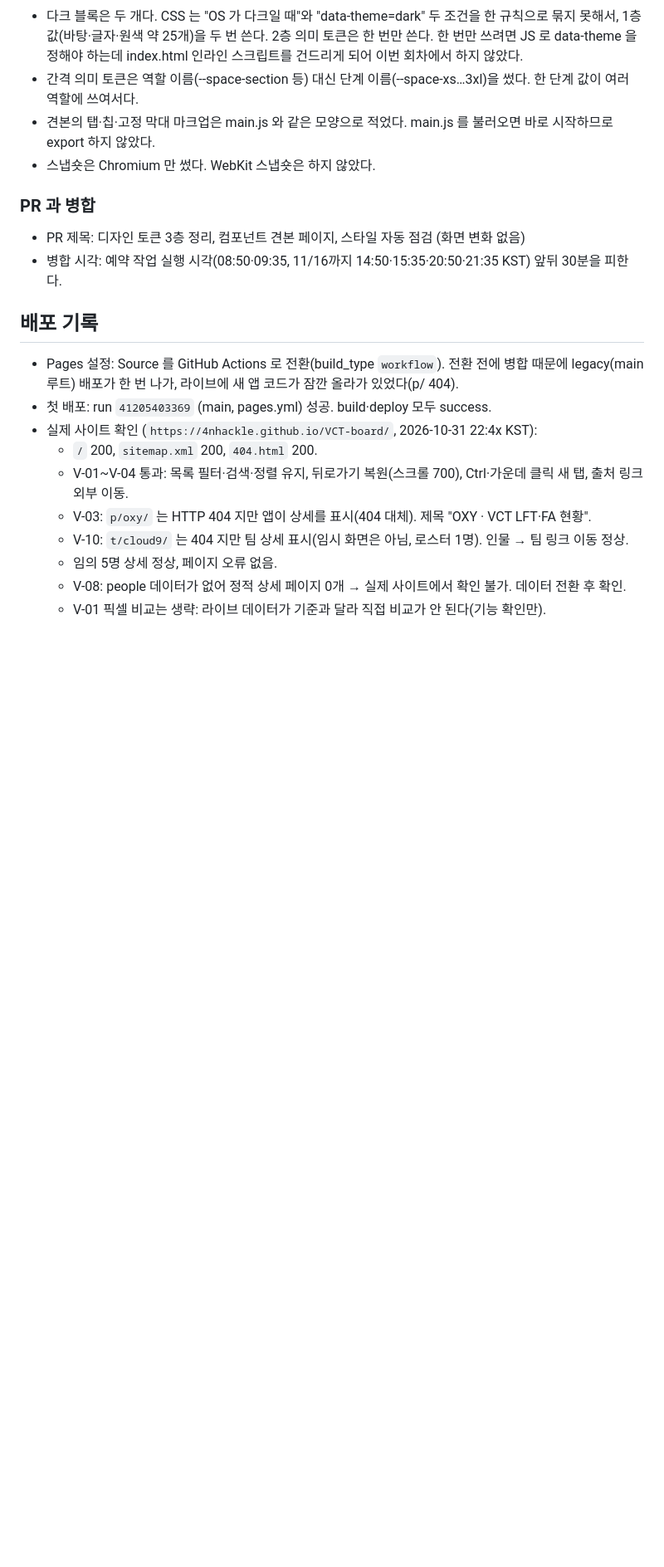
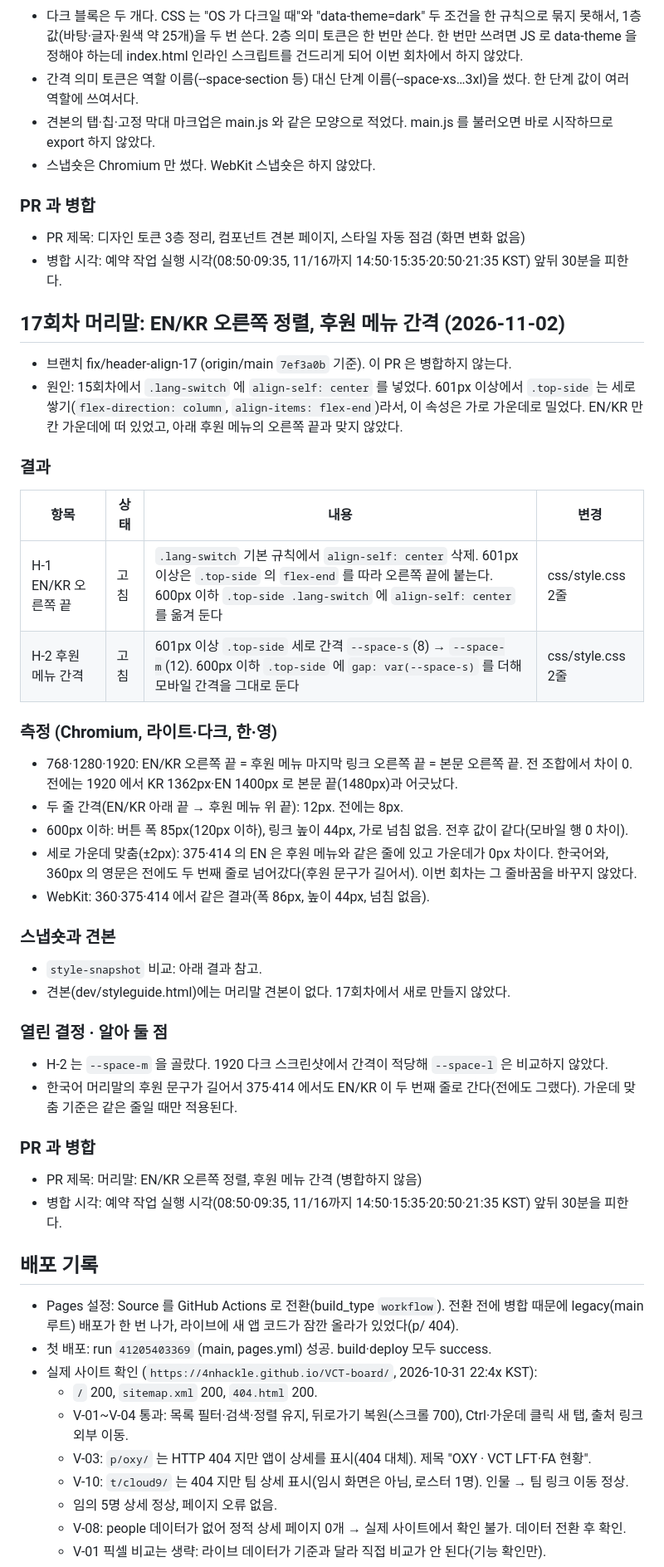
Before and after one commit to 4nhackle/VCT-board, a Markdown page: docs/PROGRESS.md, the part around the change. Shown at 83% size. Rendered like a GitHub page; blank space fills up the shorter version.

Commit message:
문서: 17회차 머리말 정렬 원인과 측정, design-brief 머리말 규칙 갱신
Co-Authored-By: Claude Haiku 5.5 <noreply@anthropic.com>

```diff
--- a/docs/PROGRESS.md
+++ b/docs/PROGRESS.md
@@ -563,6 +563,35 @@ node scripts/dev-server.mjs 8705 "$TEMP/vct-fixture"
 - PR 제목: 디자인 토큰 3층 정리, 컴포넌트 견본 페이지, 스타일 자동 점검 (화면 변화 없음)
 - 병합 시각: 예약 작업 실행 시각(08:50·09:35, 11/16까지 14:50·15:35·20:50·21:35 KST) 앞뒤 30분을 피한다.
 
+## 17회차 머리말: EN/KR 오른쪽 정렬, 후원 메뉴 간격 (2026-11-02)
+- 브랜치 fix/header-align-17 (origin/main `7ef3a0b` 기준). 이 PR 은 병합하지 않는다.
+- 원인: 15회차에서 `.lang-switch` 에 `align-self: center` 를 넣었다. 601px 이상에서 `.top-side` 는 세로 쌓기(`flex-direction: column`, `align-items: flex-end`)라서, 이 속성은 가로 가운데로 밀었다. EN/KR 만 칸 가운데에 떠 있었고, 아래 후원 메뉴의 오른쪽 끝과 맞지 않았다.
+
+### 결과
+| 항목 | 상태 | 내용 | 변경 |
+|---|---|---|---|
+| H-1 EN/KR 오른쪽 끝 | 고침 | `.lang-switch` 기본 규칙에서 `align-self: center` 삭제. 601px 이상은 `.top-side` 의 `flex-end` 를 따라 오른쪽 끝에 붙는다. 600px 이하 `.top-side .lang-switch` 에 `align-self: center` 를 옮겨 둔다 | css/style.css 2줄 |
+| H-2 후원 메뉴 간격 | 고침 | 601px 이상 `.top-side` 세로 간격 `--space-s`(8) → `--space-m`(12). 600px 이하 `.top-side` 에 `gap: var(--space-s)` 를 더해 모바일 간격을 그대로 둔다 | css/style.css 2줄 |
+
+### 측정 (Chromium, 라이트·다크, 한·영)
+- 768·1280·1920: EN/KR 오른쪽 끝 = 후원 메뉴 마지막 링크 오른쪽 끝 = 본문 오른쪽 끝. 전 조합에서 차이 0. 전에는 1920 에서 KR 1362px·EN 1400px 로 본문 끝(1480px)과 어긋났다.
+- 두 줄 간격(EN/KR 아래 끝 → 후원 메뉴 위 끝): 12px. 전에는 8px.
+- 600px 이하: 버튼 폭 85px(120px 이하), 링크 높이 44px, 가로 넘침 없음. 전후 값이 같다(모바일 행 0 차이).
+- 세로 가운데 맞춤(±2px): 375·414 의 EN 은 후원 메뉴와 같은 줄에 있고 가운데가 0px 차이다. 한국어와, 360px 의 영문은 전에도 두 번째 줄로 넘어갔다(후원 문구가 길어서). 이번 회차는 그 줄바꿈을 바꾸지 않았다.
+- WebKit: 360·375·414 에서 같은 결과(폭 86px, 높이 44px, 넘침 없음).
+
+### 스냅숏과 견본
+- `style-snapshot` 비교: 아래 결과 참고.
+- 견본(dev/styleguide.html)에는 머리말 견본이 없다. 17회차에서 새로 만들지 않았다.
+
+### 열린 결정 · 알아 둘 점
+- H-2 는 `--space-m` 을 골랐다. 1920 다크 스크린샷에서 간격이 적당해 `--space-l` 은 비교하지 않았다.
+- 한국어 머리말의 후원 문구가 길어서 375·414 에서도 EN/KR 이 두 번째 줄로 간다(전에도 그랬다). 가운데 맞춤 기준은 같은 줄일 때만 적용된다.
+
+### PR 과 병합
+- PR 제목: 머리말: EN/KR 오른쪽 정렬, 후원 메뉴 간격 (병합하지 않음)
+- 병합 시각: 예약 작업 실행 시각(08:50·09:35, 11/16까지 14:50·15:35·20:50·21:35 KST) 앞뒤 30분을 피한다.
+
 ## 배포 기록
 - Pages 설정: Source 를 GitHub Actions 로 전환(build_type `workflow`). 전환 전에 병합 때문에 legacy(main 루트) 배포가 한 번 나가, 라이브에 새 앱 코드가 잠깐 올라가 있었다(p/ 404).
 - 첫 배포: run `41205403369` (main, pages.yml) 성공. build·deploy 모두 success.
```
Also changed, not shown: docs/디자인/design-brief.md (+1 -1 lines).
